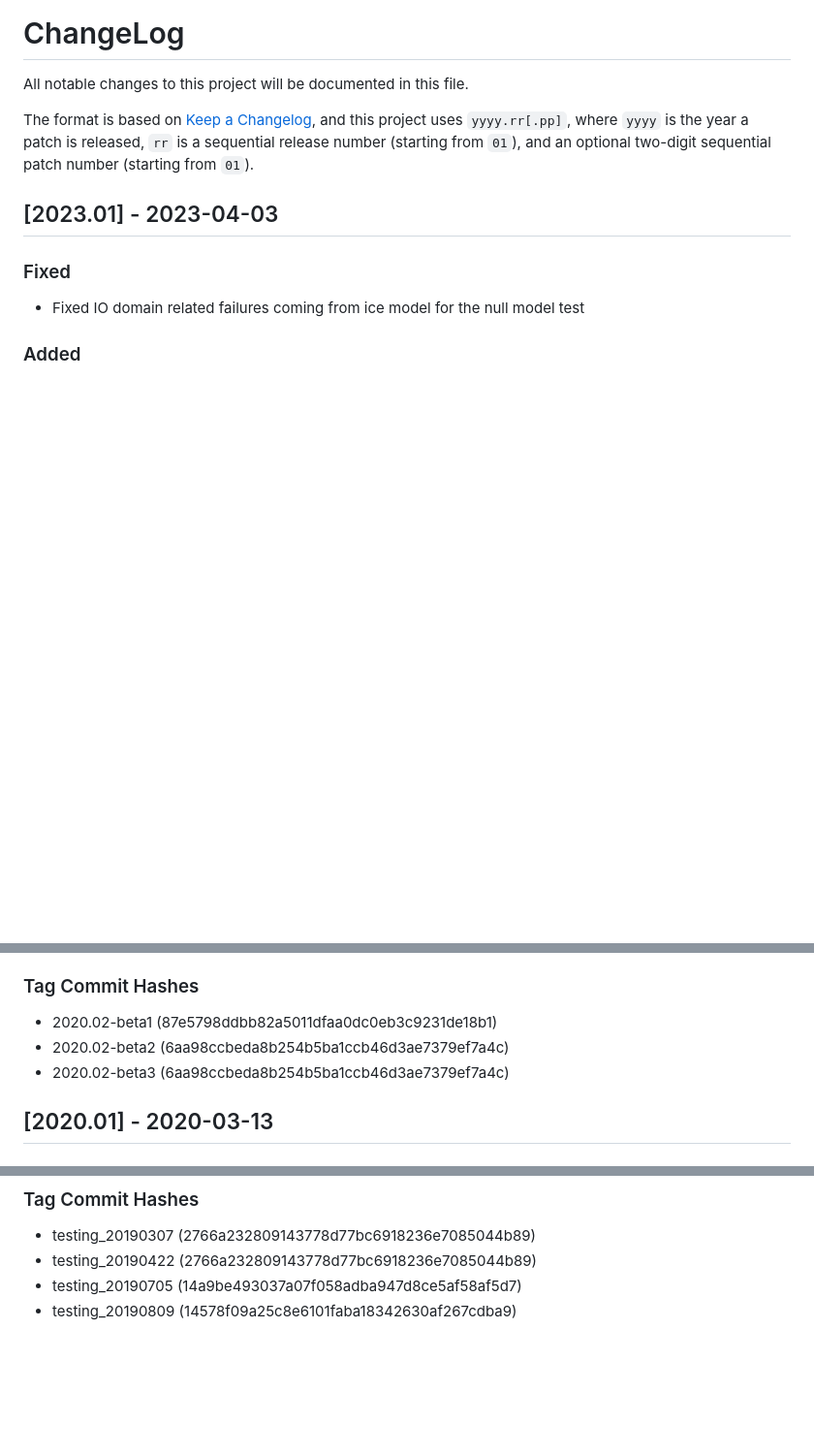
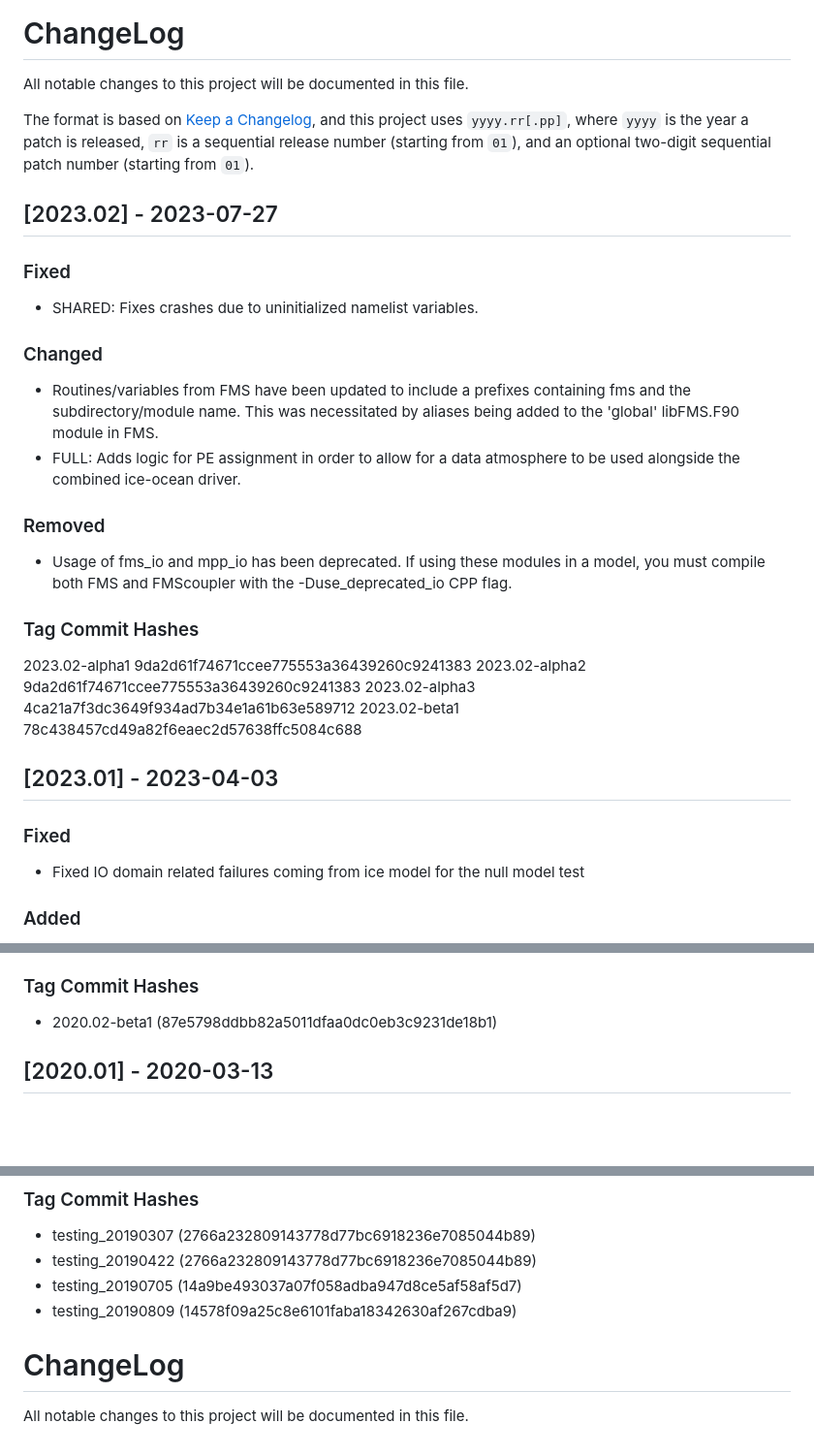
Before and after one commit to NOAA-GFDL/FMScoupler, a Markdown page: CHANGELOG.md, 3 parts joined by grey strips. Shown: that part at 97% size. Drawn GitHub-style; blank space fills up the shorter version.

Commit message:
update log

```diff
--- a/CHANGELOG.md
+++ b/CHANGELOG.md
@@ -5,6 +5,24 @@ The format is based on [Keep a Changelog](https://keepachangelog.com/en/1.0.0),
 and this project uses `yyyy.rr[.pp]`, where `yyyy` is the year a patch is released,
 `rr` is a sequential release number (starting from `01`), and an optional two-digit
 sequential patch number (starting from `01`).
+
+## [2023.02] - 2023-07-27
+### Fixed
+- SHARED: Fixes crashes due to uninitialized namelist variables.
+
+### Changed
+- Routines/variables from FMS have been updated to include a prefixes containing fms and the subdirectory/module name. This was necessitated by aliases being added to the 'global' libFMS.F90 module in FMS.
+- FULL: Adds logic for PE assignment in order to allow for a data atmosphere to be used alongside the combined ice-ocean driver.
+
+### Removed
+- Usage of fms_io and mpp_io has been deprecated. If using these modules in a model, you must compile both FMS and FMScoupler with the -Duse_deprecated_io CPP flag.
+
+### Tag Commit Hashes
+2023.02-alpha1 9da2d61f74671ccee775553a36439260c9241383
+2023.02-alpha2 9da2d61f74671ccee775553a36439260c9241383
+2023.02-alpha3 4ca21a7f3dc3649f934ad7b34e1a61b63e589712
+2023.02-beta1  78c438457cd49a82f6eaec2d57638ffc5084c688
+
 
 ## [2023.01] - 2023-04-03
 ### Fixed
@@ -146,8 +164,6 @@ sequential patch number (starting from `01`).
 
 ### Tag Commit Hashes
 - 2020.02-beta1 (87e5798ddbb82a5011dfaa0dc0eb3c9231de18b1)
-- 2020.02-beta2 (6aa98ccbeda8b254b5ba1ccb46d3ae7379ef7a4c)
-- 2020.02-beta3 (6aa98ccbeda8b254b5ba1ccb46d3ae7379ef7a4c)
 
 ## [2020.01] - 2020-03-13
 
@@ -163,3 +179,5 @@ sequential patch number (starting from `01`).
 - testing_20190422 (2766a232809143778d77bc6918236e7085044b89)
 - testing_20190705 (14a9be493037a07f058adba947d8ce5af58af5d7)
 - testing_20190809 (14578f09a25c8e6101faba18342630af267cdba9)
+# ChangeLog
+All notable changes to this project will be documented in this file.
```
